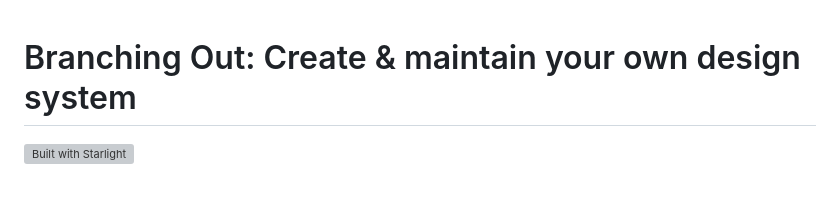
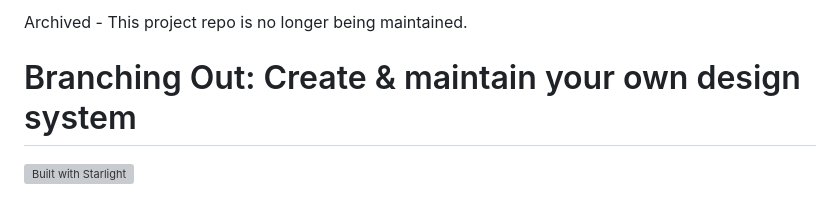
Before and after one commit to Bixal/drupal-govcon-2025, a Markdown page: README.md, the part around the change. Rendered like a GitHub page; grey boxes are pictures that could not be loaded.

```diff
--- a/README.md
+++ b/README.md
@@ -1,3 +1,5 @@
+Archived - This project repo is no longer being maintained.
+
 # Branching Out: Create & maintain your own design system
 
 [![Built with Starlight](https://astro.badg.es/v2/built-with-starlight/tiny.svg)](https://starlight.astro.build)
```
